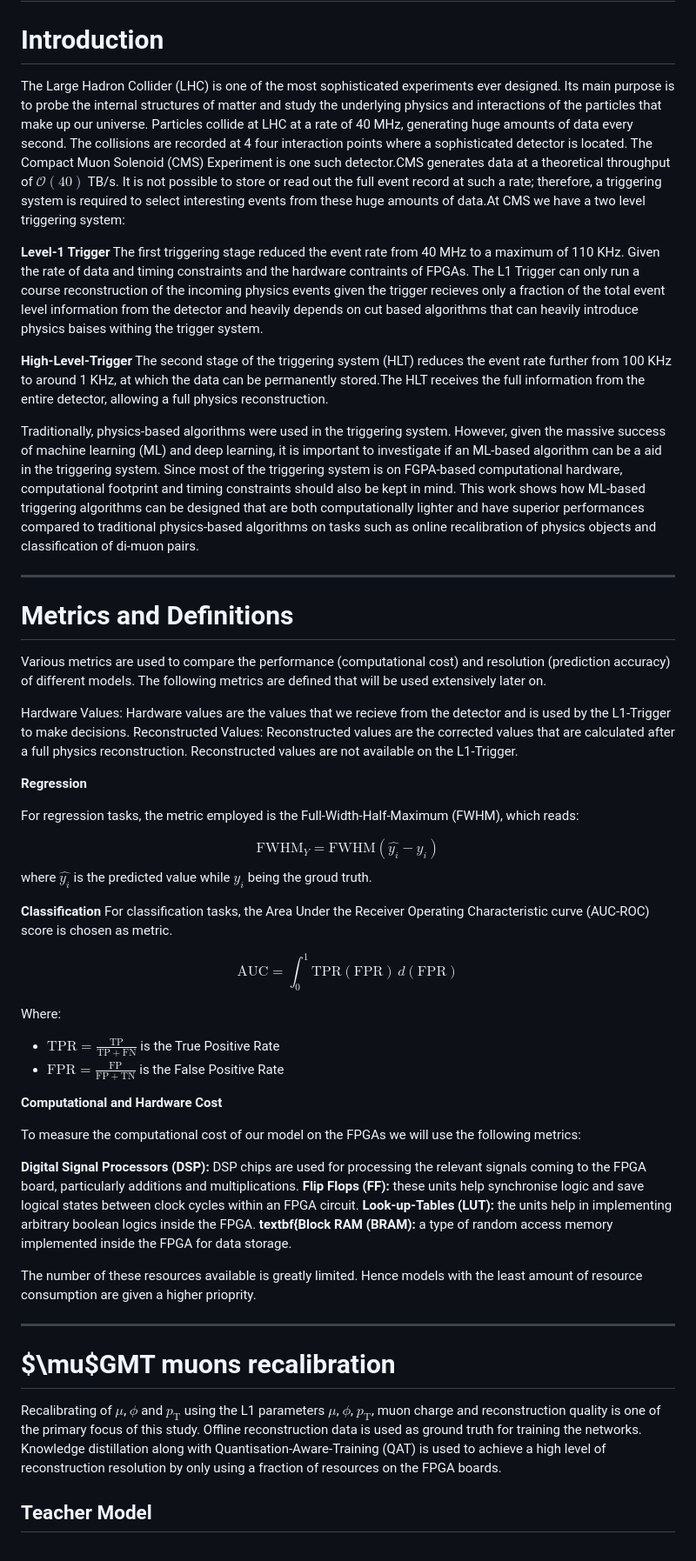
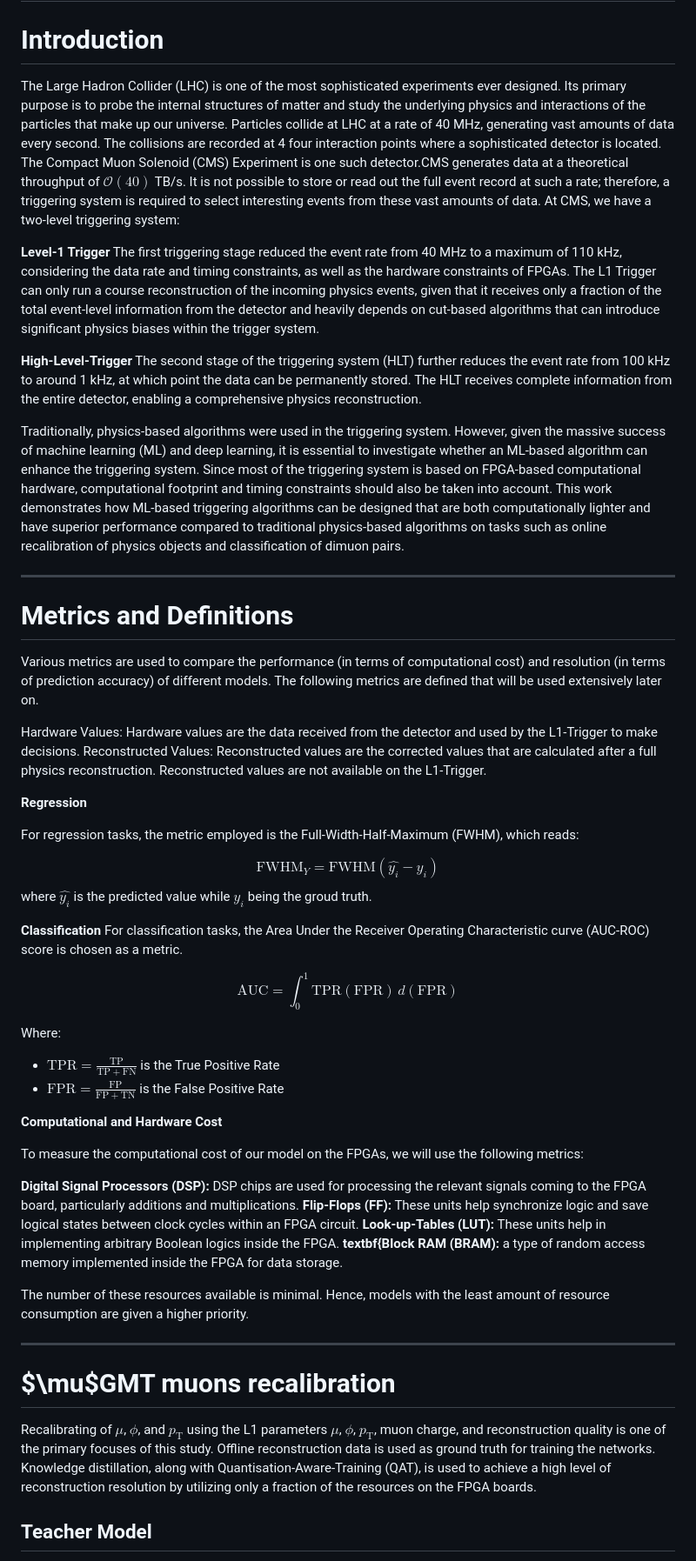
Before and after one commit to dc250601/ScoutingRecalibration, a Markdown page: README.md, the part around one of its changes. Shown at 87% size. GitHub-like rendering.

```diff
--- a/README.md
+++ b/README.md
@@ -1,20 +1,20 @@
 # Ultra-Low-Latency FPGA-Accelerated Neural Network Inference at 40 MHz at CMS
 
 # Introduction
-The Large Hadron Collider (LHC) is one of the most sophisticated experiments ever designed. Its main purpose is to probe the internal structures of matter and study the underlying physics and interactions of the particles that make up our universe. Particles collide at LHC at a rate of 40 MHz, generating huge amounts of data every second. The collisions are recorded at 4 four interaction points where a sophisticated detector is located. The Compact Muon Solenoid (CMS) Experiment is one such detector.CMS generates data at a theoretical throughput of $\mathcal{O}(40)$ TB/s. It is not possible to store or read out the full event record at such a rate; therefore, a triggering system is required to select interesting events from these huge amounts of data.At CMS we have a two level triggering system:
+The Large Hadron Collider (LHC) is one of the most sophisticated experiments ever designed. Its primary purpose is to probe the internal structures of matter and study the underlying physics and interactions of the particles that make up our universe. Particles collide at LHC at a rate of 40 MHz, generating vast amounts of data every second. The collisions are recorded at 4 four interaction points where a sophisticated detector is located. The Compact Muon Solenoid (CMS) Experiment is one such detector.CMS generates data at a theoretical throughput of $\mathcal{O}(40)$ TB/s. It is not possible to store or read out the full event record at such a rate; therefore, a triggering system is required to select interesting events from these vast amounts of data. At CMS, we have a two-level triggering system:
 
 
-**Level-1 Trigger** The first triggering stage reduced the event rate from 40 MHz to a maximum of 110 KHz. Given the rate of data and timing constraints and the hardware contraints of FPGAs. The L1 Trigger can only run a course reconstruction of the incoming physics events given the trigger recieves only a fraction of the total event level information from the detector and heavily depends on cut based algorithms that can heavily introduce physics baises withing the trigger system.
+**Level-1 Trigger** The first triggering stage reduced the event rate from 40 MHz to a maximum of 110 kHz, considering the data rate and timing constraints, as well as the hardware constraints of FPGAs. The L1 Trigger can only run a course reconstruction of the incoming physics events, given that it receives only a fraction of the total event-level information from the detector and heavily depends on cut-based algorithms that can introduce significant physics biases within the trigger system.
 
-**High-Level-Trigger** The second stage of the triggering system (HLT) reduces the event rate further from 100 KHz to around 1 KHz, at which the data can be permanently stored.The HLT receives the full information from the entire detector, allowing a full physics reconstruction.
+**High-Level-Trigger** The second stage of the triggering system (HLT) further reduces the event rate from 100 kHz to around 1 kHz, at which point the data can be permanently stored. The HLT receives complete information from the entire detector, enabling a comprehensive physics reconstruction.
 
-Traditionally, physics-based algorithms were used in the triggering system. However, given the massive success of machine learning (ML) and deep learning, it is important to investigate if an ML-based algorithm can be a aid in the triggering system. Since most of the triggering system is on FGPA-based computational hardware, computational footprint and timing constraints should also be kept in mind. This work shows how ML-based triggering algorithms can be designed that are both computationally lighter and have superior performances compared to traditional physics-based algorithms on tasks such as online recalibration of physics objects and classification of di-muon pairs.
+Traditionally, physics-based algorithms were used in the triggering system. However, given the massive success of machine learning (ML) and deep learning, it is essential to investigate whether an ML-based algorithm can enhance the triggering system. Since most of the triggering system is based on FPGA-based computational hardware, computational footprint and timing constraints should also be taken into account. This work demonstrates how ML-based triggering algorithms can be designed that are both computationally lighter and have superior performance compared to traditional physics-based algorithms on tasks such as online recalibration of physics objects and classification of dimuon pairs.
 
 ---
 # Metrics and Definitions
-Various metrics are used to compare the performance (computational cost) and resolution (prediction accuracy) of different models. The following metrics are defined that will be used extensively later on.
+Various metrics are used to compare the performance (in terms of computational cost) and resolution (in terms of prediction accuracy) of different models. The following metrics are defined that will be used extensively later on.
 
-Hardware Values: Hardware values are the values that we recieve from the detector and is used by the L1-Trigger to make decisions.
+Hardware Values: Hardware values are the data received from the detector and used by the L1-Trigger to make decisions.
 Reconstructed Values: Reconstructed values are the corrected values that are calculated after a full physics reconstruction. Reconstructed values are not available on the L1-Trigger.
 
 **Regression**
@@ -25,7 +25,7 @@ $$\text{FWHM}_Y = \text{FWHM}(\hat{y_i}-y_i)$$
 where $\hat{y_i}$ is the predicted value while $y_i$ being the groud truth.
 
 **Classification**
-For classification tasks, the Area Under the Receiver Operating Characteristic curve (AUC-ROC) score is chosen as metric.
+For classification tasks, the Area Under the Receiver Operating Characteristic curve (AUC-ROC) score is chosen as a metric.
 
 $$
 \mathrm{AUC} = \int_{0}^{1} \mathrm{TPR}(\mathrm{FPR}) \, d(\mathrm{FPR})
@@ -38,17 +38,17 @@ Where:
 
 **Computational and Hardware Cost**
 
-To measure the computational cost of our model on the FPGAs we will use the following metrics:
+To measure the computational cost of our model on the FPGAs, we will use the following metrics:
 
 **Digital Signal Processors (DSP):** DSP chips are used for processing the relevant signals coming to the FPGA board, particularly additions and multiplications.
-**Flip Flops (FF):** these units help synchronise logic and save logical states between clock cycles within an FPGA circuit.
-**Look-up-Tables (LUT):** the units help in implementing arbitrary boolean logics inside the FPGA.
+**Flip-Flops (FF):** These units help synchronize logic and save logical states between clock cycles within an FPGA circuit.
+**Look-up-Tables (LUT):** These units help in implementing arbitrary Boolean logics inside the FPGA.
 **textbf{Block RAM (BRAM):** a type of random access memory implemented inside the FPGA for data storage.
 
-The number of these resources available is greatly limited. Hence models with the least amount of resource consumption are given a higher prioprity.
+The number of these resources available is minimal. Hence, models with the least amount of resource consumption are given a higher priority.
 
 ---
 # $\mu$GMT muons recalibration
-Recalibrating of $\mu$, $\phi$ and $p_\mathrm{T}$ using the L1 parameters $\mu$, $\phi$, $p_\mathrm{T}$, muon charge and reconstruction quality is one of the primary focus of this study. Offline reconstruction data is used as ground truth for training the networks. Knowledge distillation along with Quantisation-Aware-Training (QAT) is used to achieve a high level of reconstruction resolution by only using a fraction of resources on the FPGA boards.
+Recalibrating of $\mu$, $\phi$, and $p_\mathrm{T}$ using the L1 parameters $\mu$, $\phi$, $p_\mathrm{T}$, muon charge, and reconstruction quality is one of the primary focuses of this study. Offline reconstruction data is used as ground truth for training the networks. Knowledge distillation, along with Quantisation-Aware-Training (QAT), is used to achieve a high level of reconstruction resolution by utilizing only a fraction of the resources on the FPGA boards.
 
 ## Teacher Model
```
Also changed, not shown: other parts of README.md (+23 -23 lines).
